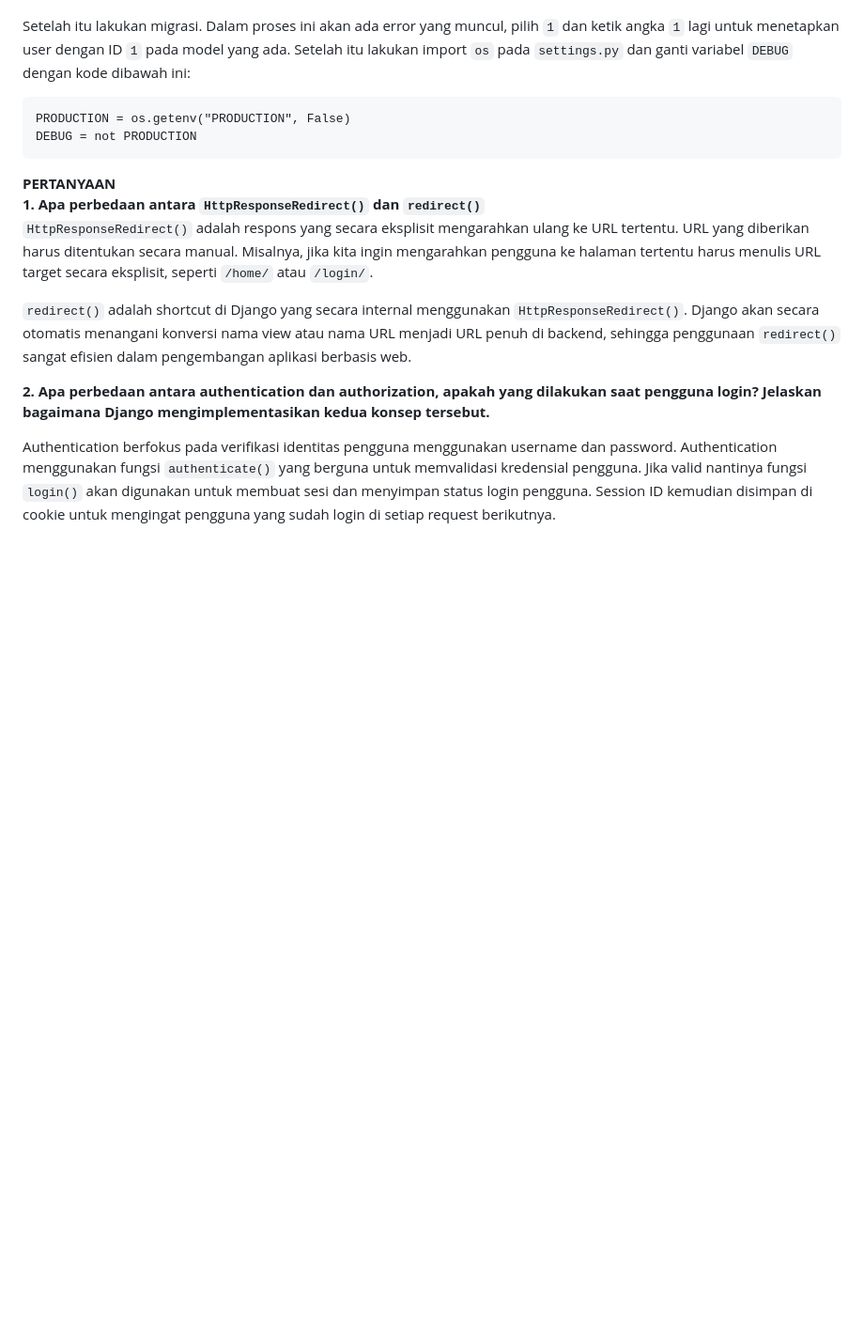
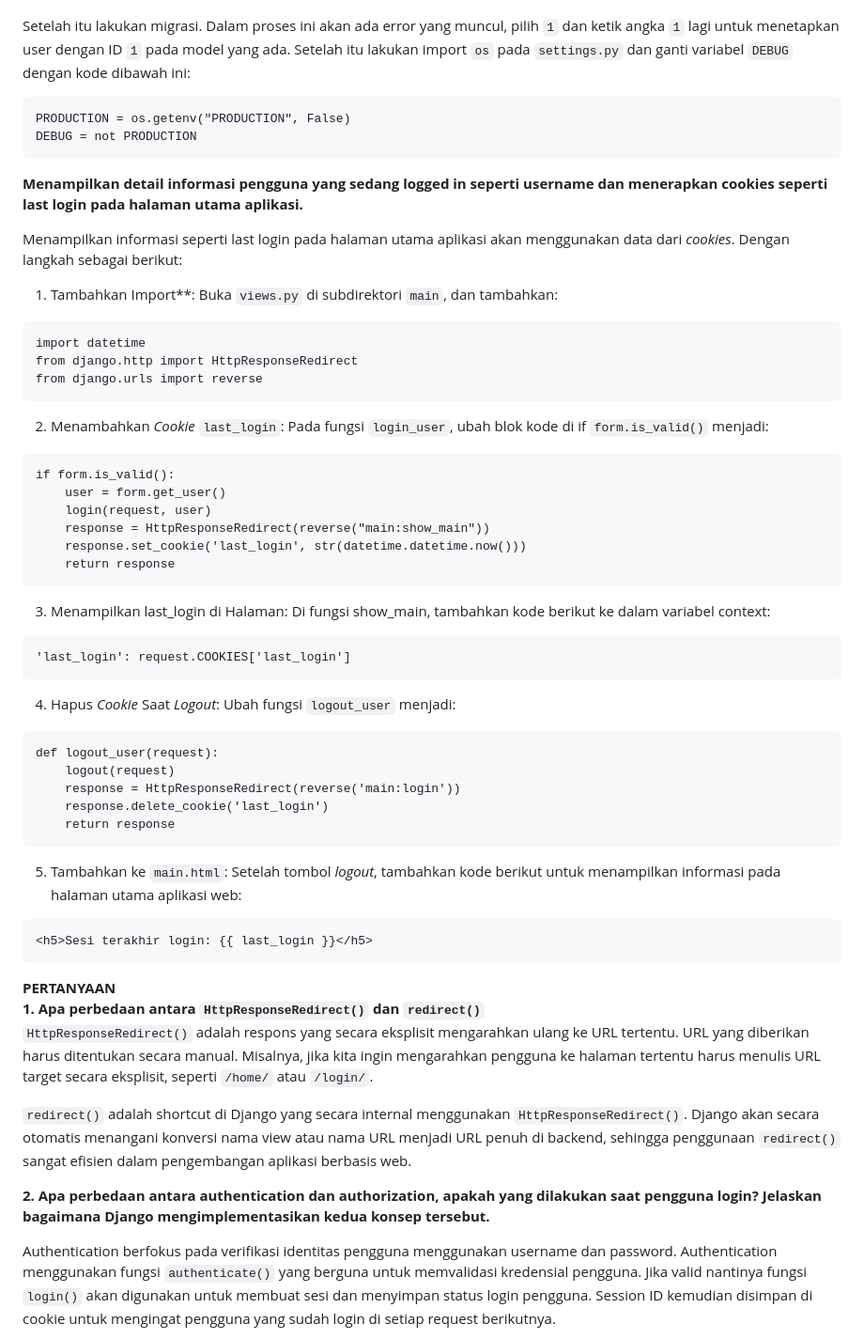
Before and after one commit to william-saputra/tugas2pbp, a Markdown page: README.md, the part around the change. Shown: that part at 94% size. GitHub-like rendering; folded sections open; blank space fills up the shorter version.

````diff
--- a/README.md
+++ b/README.md
@@ -194,6 +194,46 @@ PRODUCTION = os.getenv("PRODUCTION", False)
 DEBUG = not PRODUCTION
 ```
 
+**Menampilkan detail informasi pengguna yang sedang logged in seperti username dan menerapkan cookies seperti last login pada halaman utama aplikasi.**
+
+Menampilkan informasi seperti last login pada halaman utama aplikasi akan menggunakan data dari _cookies_. Dengan langkah sebagai berikut:
+
+
+1. Tambahkan Import**: Buka `views.py` di subdirektori `main`, dan tambahkan:
+```
+import datetime
+from django.http import HttpResponseRedirect
+from django.urls import reverse
+```
+
+2. Menambahkan _Cookie_ `last_login`: Pada fungsi `login_user`, ubah blok kode di if `form.is_valid()` menjadi:
+```
+if form.is_valid():
+    user = form.get_user()
+    login(request, user)
+    response = HttpResponseRedirect(reverse("main:show_main"))
+    response.set_cookie('last_login', str(datetime.datetime.now()))
+    return response
+```
+
+3. Menampilkan last_login di Halaman: Di fungsi show_main, tambahkan kode berikut ke dalam variabel context:
+```
+'last_login': request.COOKIES['last_login']
+```
+
+4. Hapus _Cookie_ Saat _Logout_: Ubah fungsi `logout_user` menjadi:
+```
+def logout_user(request):
+    logout(request)
+    response = HttpResponseRedirect(reverse('main:login'))
+    response.delete_cookie('last_login')
+    return response
+```
+5. Tambahkan ke `main.html`: Setelah tombol _logout_, tambahkan kode berikut untuk menampilkan informasi pada halaman utama aplikasi web:
+```
+<h5>Sesi terakhir login: {{ last_login }}</h5>
+```
+
 **PERTANYAAN**
 **1. Apa perbedaan antara `HttpResponseRedirect()` dan `redirect()`**
 `HttpResponseRedirect()` adalah respons yang secara eksplisit mengarahkan ulang ke URL tertentu. URL yang diberikan harus ditentukan secara manual. Misalnya, jika kita ingin mengarahkan pengguna ke halaman tertentu harus menulis URL target secara eksplisit, seperti `/home/` atau `/login/`.
````
